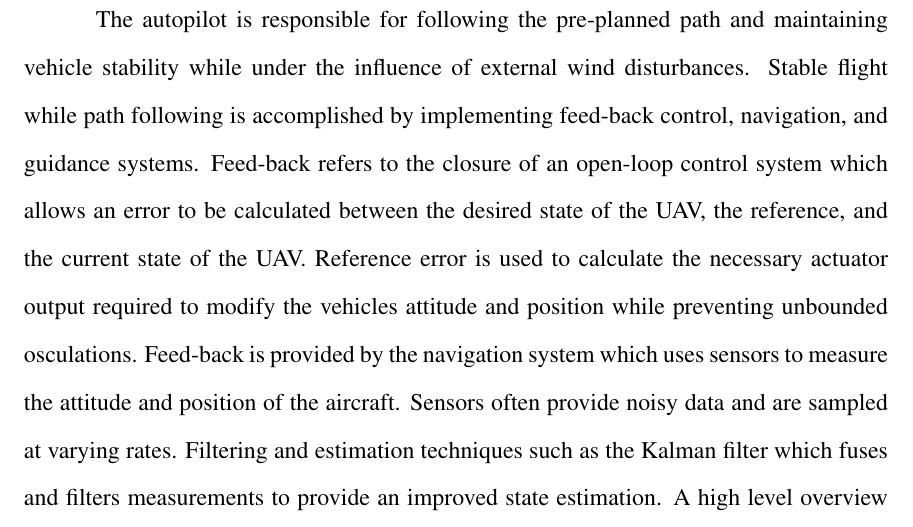
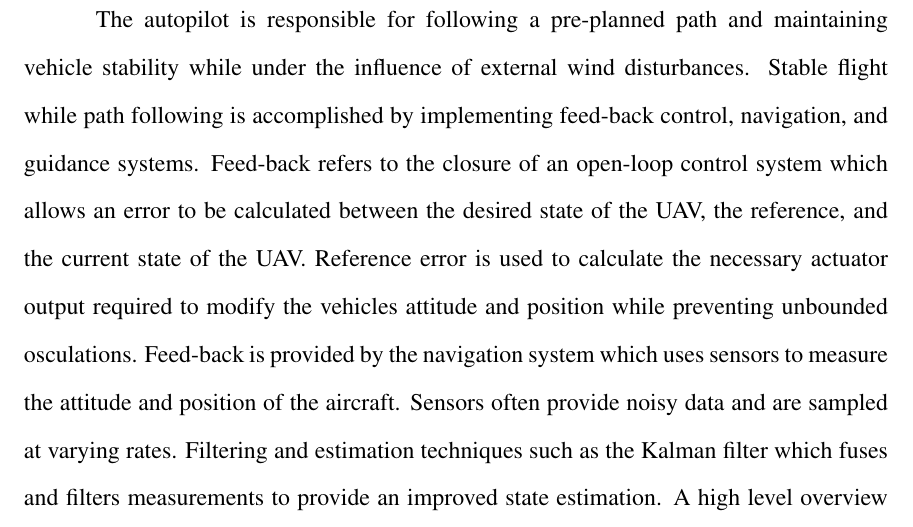
Before and after one commit to Flyingbobcats/thesisProposal2, a LaTeX thesis (main.tex): part of page 15 of 32, cut so that both start at the same text. Compiled offline with pdfLaTeX.

Commit message:
updating for diff document

```diff
--- a/main.tex
+++ b/main.tex
@@ -236,7 +236,7 @@ Unmanned Aerial Vehicles (UAVs) are pilotless aircraft used by military, police,
 	\label{fig:uas}
 \end{figure}
 
-The autopilot is responsible for following the pre-planned path and maintaining vehicle stability while under the influence of external wind disturbances. Stable flight while path following is accomplished by implementing feed-back control, navigation, and guidance systems. Feed-back refers to the closure of an open-loop control system which allows an error to be calculated between the desired state of the UAV, the reference, and the current state of the UAV. Reference error is used to calculate the necessary actuator output required to modify the vehicles attitude and position while preventing unbounded osculations. Feed-back is provided by the navigation system which uses sensors to measure the attitude and position of the aircraft. Sensors often provide noisy data and are sampled at varying rates. Filtering and estimation techniques such as the Kalman filter which fuses and filters measurements to provide an improved state estimation. A high level overview of the autopilots systems can be seen in Figure \ref{fig:autopilotloops}.
+The autopilot is responsible for following a pre-planned path and maintaining vehicle stability while under the influence of external wind disturbances. Stable flight while path following is accomplished by implementing feed-back control, navigation, and guidance systems. Feed-back refers to the closure of an open-loop control system which allows an error to be calculated between the desired state of the UAV, the reference, and the current state of the UAV. Reference error is used to calculate the necessary actuator output required to modify the vehicles attitude and position while preventing unbounded osculations. Feed-back is provided by the navigation system which uses sensors to measure the attitude and position of the aircraft. Sensors often provide noisy data and are sampled at varying rates. Filtering and estimation techniques such as the Kalman filter which fuses and filters measurements to provide an improved state estimation. A high level overview of the autopilots systems can be seen in Figure \ref{fig:autopilotloops}.
 
 \begin{figure}
 	\centering
```
